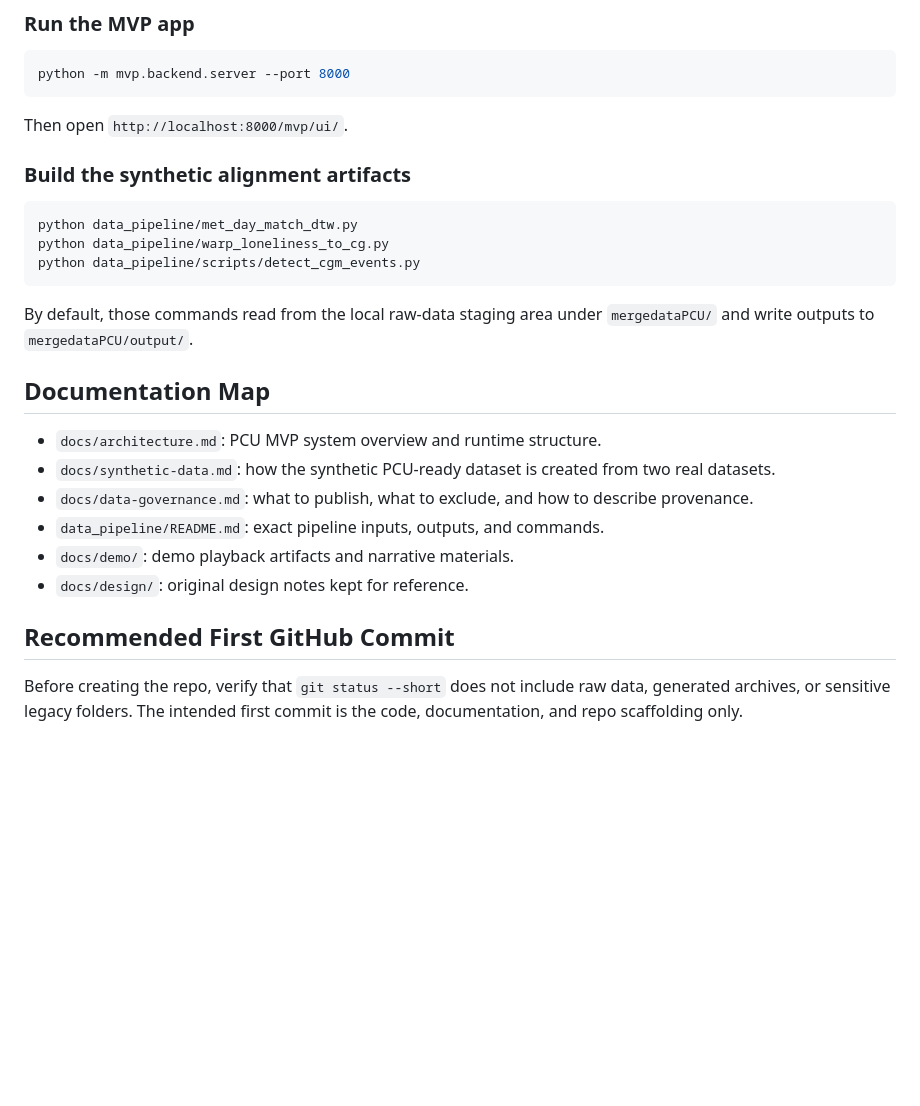
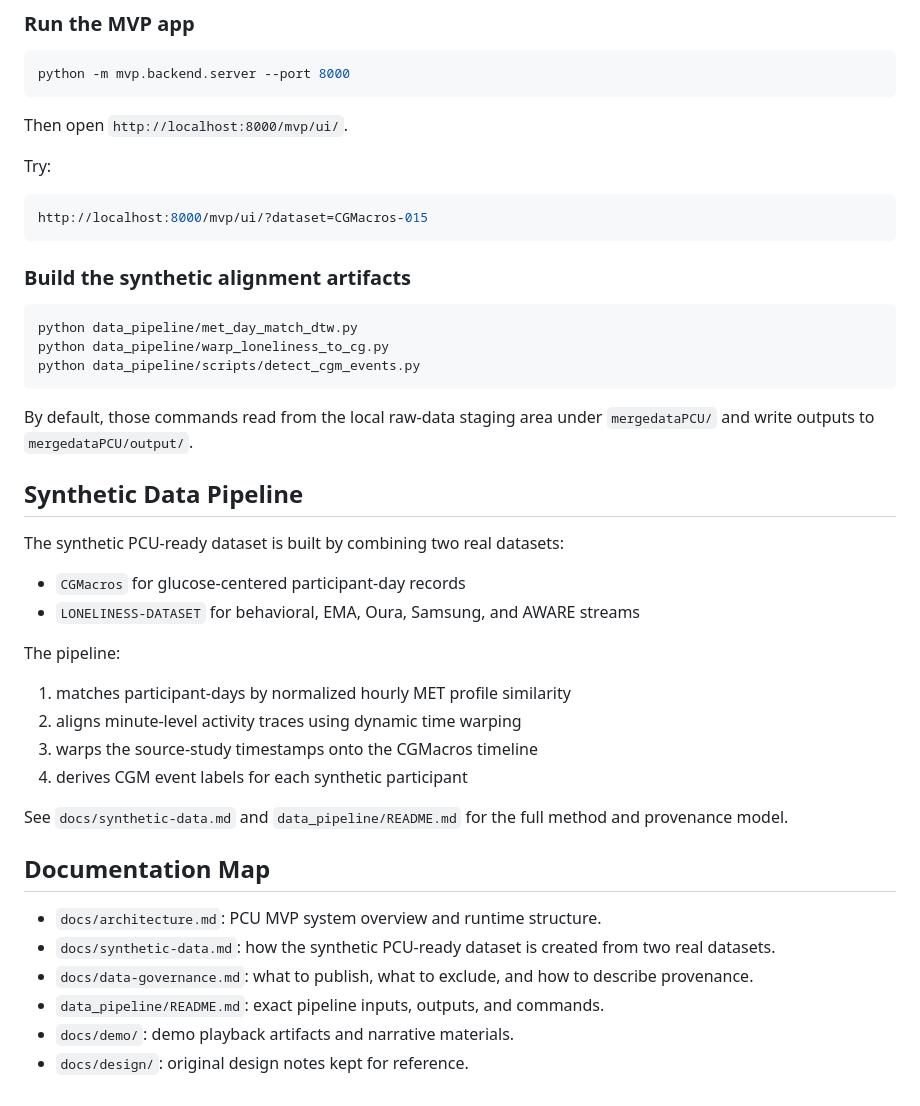
Before and after one commit to YangZhongqiHealth/Personal-Care-Utility-MVP-, a Markdown page: README.md, the part around the change printed below. GitHub-like rendering; blank space fills up the shorter version.

````diff
--- a/README.md
+++ b/README.md
@@ -67,6 +83,12 @@ python -m mvp.backend.server --port 8000
 
 Then open `http://localhost:8000/mvp/ui/`.
 
+Try:
+
+```bash
+http://localhost:8000/mvp/ui/?dataset=CGMacros-015
+```
+
 ### Build the synthetic alignment artifacts
 
 ```bash
@@ -77,6 +99,22 @@ python data_pipeline/scripts/detect_cgm_events.py
 
 By default, those commands read from the local raw-data staging area under `mergedataPCU/` and write outputs to `mergedataPCU/output/`.
 
+## Synthetic Data Pipeline
+
+The synthetic PCU-ready dataset is built by combining two real datasets:
+
+- `CGMacros` for glucose-centered participant-day records
+- `LONELINESS-DATASET` for behavioral, EMA, Oura, Samsung, and AWARE streams
+
+The pipeline:
+
+1. matches participant-days by normalized hourly MET profile similarity
+2. aligns minute-level activity traces using dynamic time warping
+3. warps the source-study timestamps onto the CGMacros timeline
+4. derives CGM event labels for each synthetic participant
+
+See `docs/synthetic-data.md` and `data_pipeline/README.md` for the full method and provenance model.
+
 ## Documentation Map
 
 - `docs/architecture.md`: PCU MVP system overview and runtime structure.
@@ -85,7 +123,3 @@ By default, those commands read from the local raw-data staging area under `merg
 - `data_pipeline/README.md`: exact pipeline inputs, outputs, and commands.
 - `docs/demo/`: demo playback artifacts and narrative materials.
 - `docs/design/`: original design notes kept for reference.
-
-## Recommended First GitHub Commit
-
-Before creating the repo, verify that `git status --short` does not include raw data, generated archives, or sensitive legacy folders. The intended first commit is the code, documentation, and repo scaffolding only.
````
Also changed, not shown: other parts of README.md (+17 -1 lines), docs/demo/ui-preview.png (added), 1 other file.
